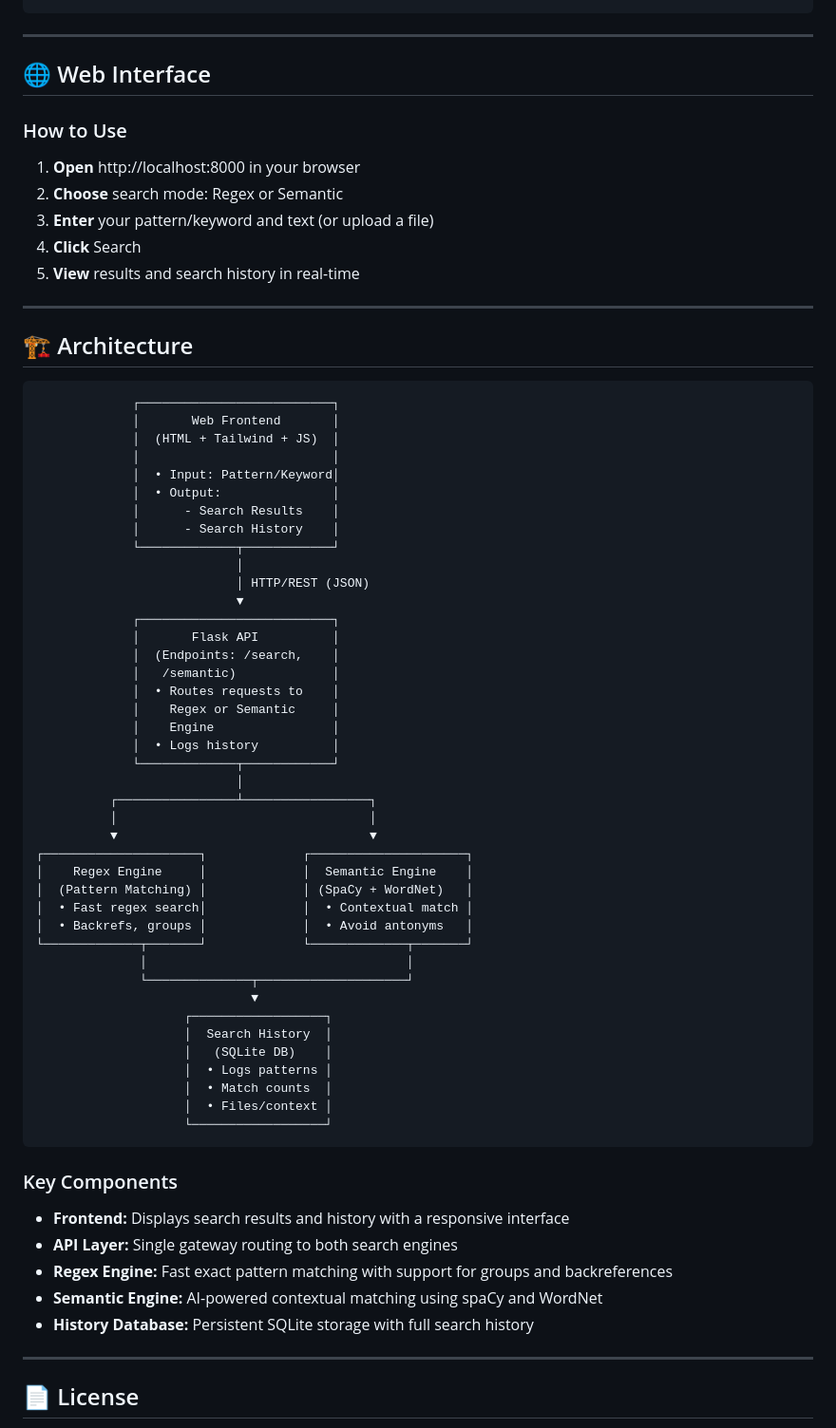
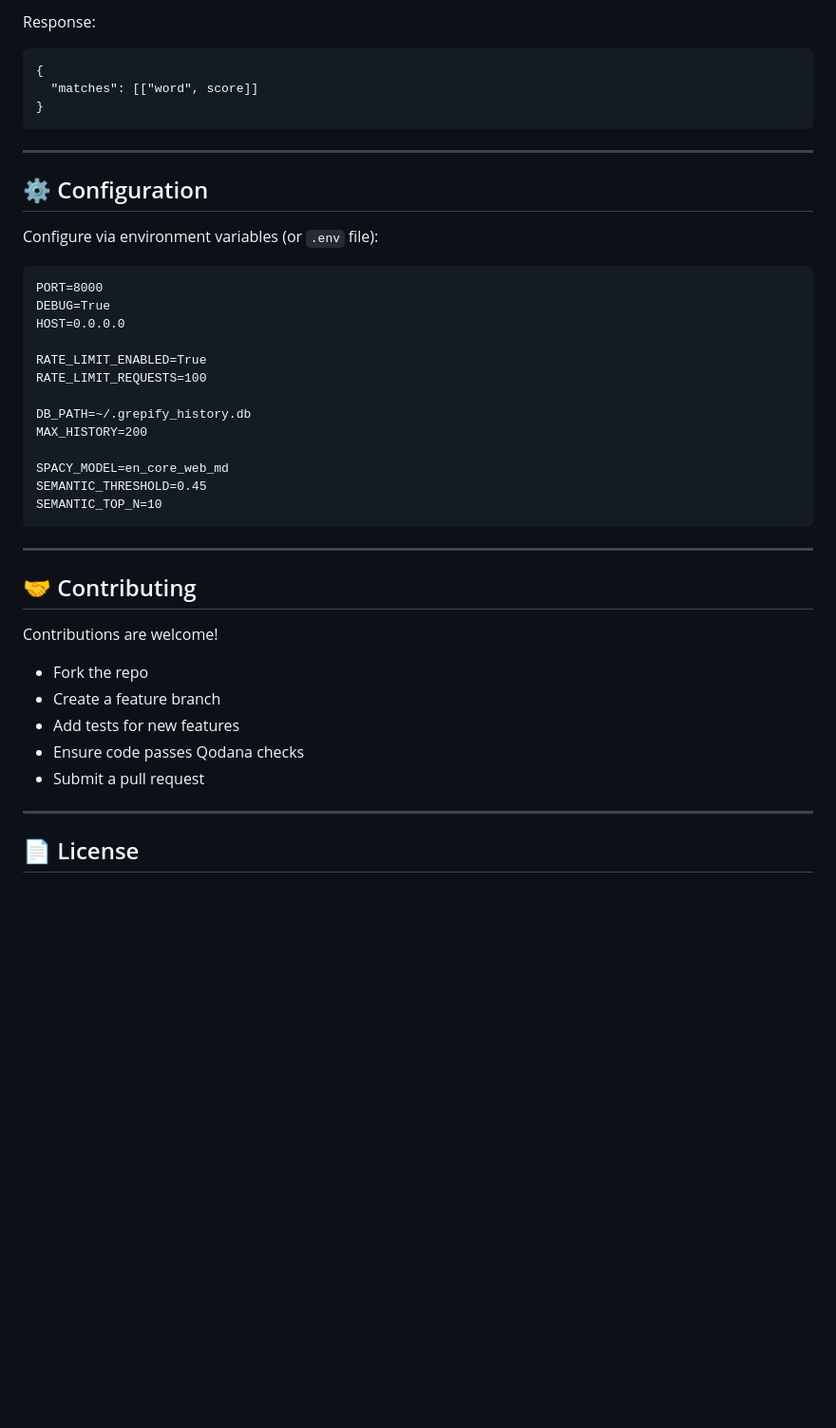
Before and after one commit to alwaysvivek/deepgrep, a Markdown page: README.md, the part around one of its changes. Shown at 95% size. GitHub-like rendering; blank space fills up the shorter version.

````diff
--- a/README.md
+++ b/README.md
@@ -172,71 +177,40 @@ The web interface will be available at **http://localhost:8000**
+Response:
+
+    {
+      "matches": [["word", score]]
+    }
 
 ---
 
-## 🌐 Web Interface
+## ⚙️ Configuration
 
-### How to Use
+Configure via environment variables (or `.env` file):
 
-1. **Open** http://localhost:8000 in your browser
-2. **Choose** search mode: Regex or Semantic
-3. **Enter** your pattern/keyword and text (or upload a file)
-4. **Click** Search
-5. **View** results and search history in real-time
+    PORT=8000
+    DEBUG=True
+    HOST=0.0.0.0
+
+    RATE_LIMIT_ENABLED=True
+    RATE_LIMIT_REQUESTS=100
+
+    DB_PATH=~/.grepify_history.db
+    MAX_HISTORY=200
+
+    SPACY_MODEL=en_core_web_md
+    SEMANTIC_THRESHOLD=0.45
+    SEMANTIC_TOP_N=10
 
 ---
 
-## 🏗️ Architecture
+## 🤝 Contributing
 
-```
-             ┌──────────────────────────┐
-             │       Web Frontend       │
-             │  (HTML + Tailwind + JS)  │
-             │                          │
-             │  • Input: Pattern/Keyword│
-             │  • Output:               │
-             │      - Search Results    │
-             │      - Search History    │
-             └─────────────┬────────────┘
-                           │
-                           │ HTTP/REST (JSON)
-                           ▼
-             ┌──────────────────────────┐
-             │       Flask API          │
-             │  (Endpoints: /search,    │
-             │   /semantic)             │
-             │  • Routes requests to    │
-             │    Regex or Semantic     │
-             │    Engine                │
-             │  • Logs history          │
-             └─────────────┬────────────┘
-                           │
-          ┌────────────────┴─────────────────┐
-          │                                  │
-          ▼                                  ▼
-┌─────────────────────┐             ┌─────────────────────┐
-│    Regex Engine     │             │  Semantic Engine    │
-│  (Pattern Matching) │             │ (SpaCy + WordNet)   │
-│  • Fast regex search│             │  • Contextual match │
-│  • Backrefs, groups │             │  • Avoid antonyms   │
-└─────────────┬───────┘             └─────────────┬───────┘
-              │                                   │
-              └──────────────┬────────────────────┘
-                             ▼
-                    ┌──────────────────┐
-                    │  Search History  │
-                    │   (SQLite DB)    │
-                    │  • Logs patterns │
-                    │  • Match counts  │
-                    │  • Files/context │
-                    └──────────────────┘
-```
+Contributions are welcome!
 
-### Key Components
-
-- **Frontend:** Displays search results and history with a responsive interface
-- **API Layer:** Single gateway routing to both search engines
-- **Regex Engine:** Fast exact pattern matching with support for groups and backreferences
-- **Semantic Engine:** AI-powered contextual matching using spaCy and WordNet
-- **History Database:** Persistent SQLite storage with full search history
+- Fork the repo
+- Create a feature branch
+- Add tests for new features
+- Ensure code passes Qodana checks
+- Submit a pull request
 
 ---
 
````
Also changed, not shown: other parts of README.md (+108 -110 lines).
